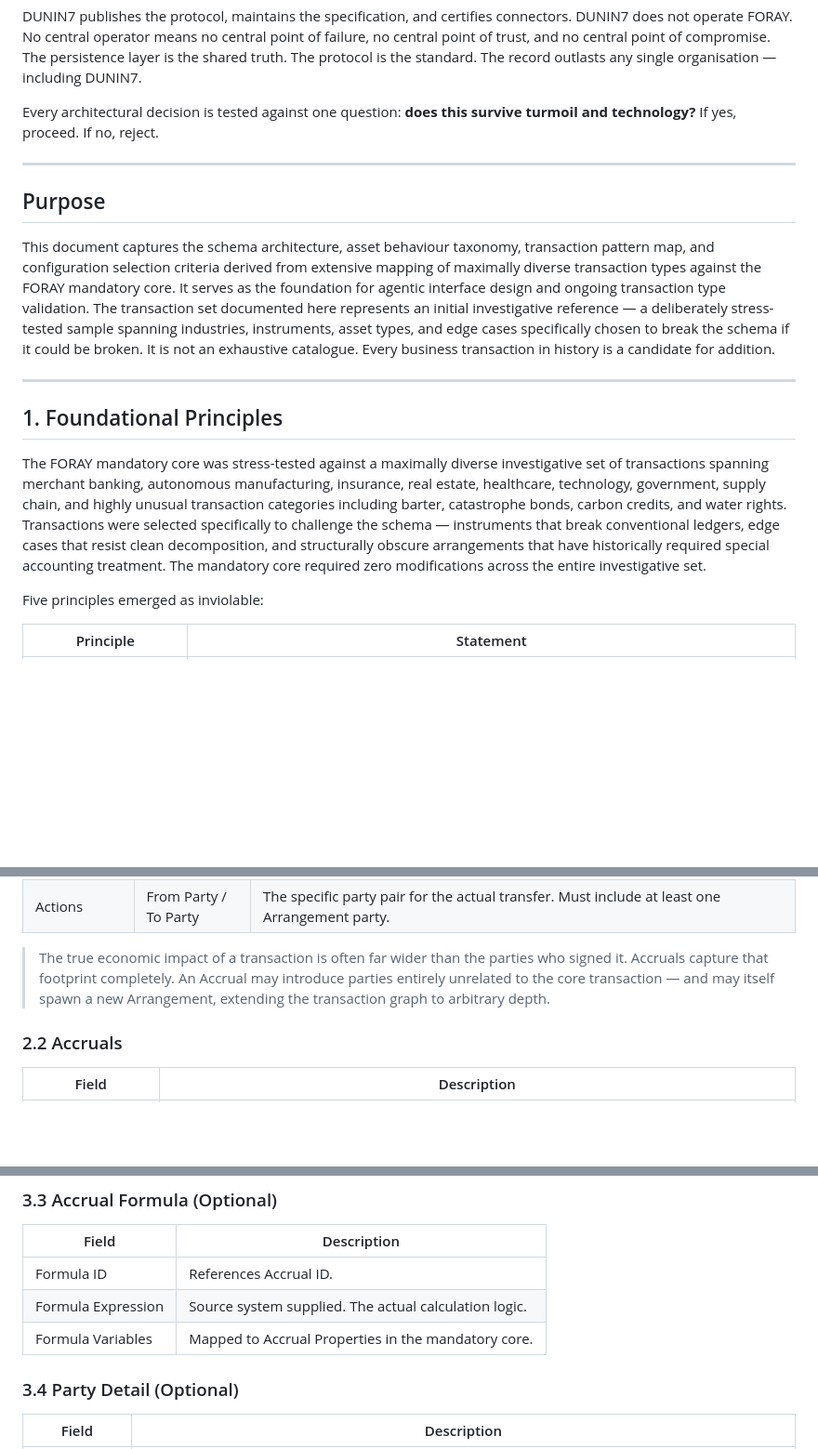
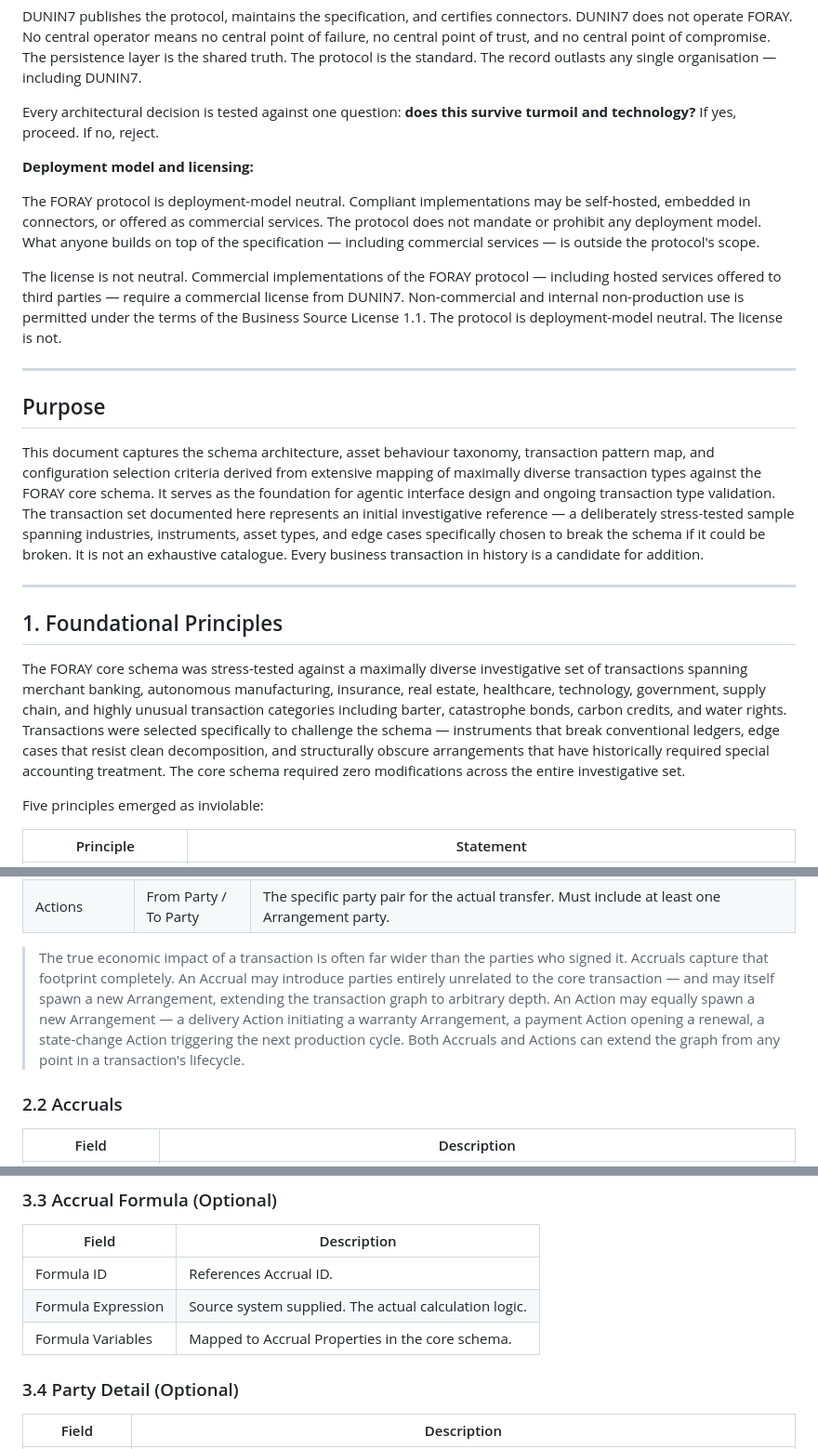
Before and after one commit to DUNIN7/foray-kaspathon, a Markdown page: docs/DUNIN7_FORAY_Schema_Reference.md, 3 parts joined by grey strips. Shown at 93% size. GitHub-like rendering; blank space fills up the shorter version.

```diff
--- a/docs/DUNIN7_FORAY_Schema_Reference.md
+++ b/docs/DUNIN7_FORAY_Schema_Reference.md
@@ -18,17 +18,23 @@ DUNIN7 publishes the protocol, maintains the specification, and certifies connec
 
 Every architectural decision is tested against one question: **does this survive turmoil and technology?** If yes, proceed. If no, reject.
 
+**Deployment model and licensing:**
+
+The FORAY protocol is deployment-model neutral. Compliant implementations may be self-hosted, embedded in connectors, or offered as commercial services. The protocol does not mandate or prohibit any deployment model. What anyone builds on top of the specification — including commercial services — is outside the protocol's scope.
+
+The license is not neutral. Commercial implementations of the FORAY protocol — including hosted services offered to third parties — require a commercial license from DUNIN7. Non-commercial and internal non-production use is permitted under the terms of the Business Source License 1.1. The protocol is deployment-model neutral. The license is not.
+
 ---
 
 ## Purpose
 
-This document captures the schema architecture, asset behaviour taxonomy, transaction pattern map, and configuration selection criteria derived from extensive mapping of maximally diverse transaction types against the FORAY mandatory core. It serves as the foundation for agentic interface design and ongoing transaction type validation. The transaction set documented here represents an initial investigative reference — a deliberately stress-tested sample spanning industries, instruments, asset types, and edge cases specifically chosen to break the schema if it could be broken. It is not an exhaustive catalogue. Every business transaction in history is a candidate for addition.
+This document captures the schema architecture, asset behaviour taxonomy, transaction pattern map, and configuration selection criteria derived from extensive mapping of maximally diverse transaction types against the FORAY core schema. It serves as the foundation for agentic interface design and ongoing transaction type validation. The transaction set documented here represents an initial investigative reference — a deliberately stress-tested sample spanning industries, instruments, asset types, and edge cases specifically chosen to break the schema if it could be broken. It is not an exhaustive catalogue. Every business transaction in history is a candidate for addition.
 
 ---
 
 ## 1. Foundational Principles
 
-The FORAY mandatory core was stress-tested against a maximally diverse investigative set of transactions spanning merchant banking, autonomous manufacturing, insurance, real estate, healthcare, technology, government, supply chain, and highly unusual transaction categories including barter, catastrophe bonds, carbon credits, and water rights. Transactions were selected specifically to challenge the schema — instruments that break conventional ledgers, edge cases that resist clean decomposition, and structurally obscure arrangements that have historically required special accounting treatment. The mandatory core required zero modifications across the entire investigative set.
+The FORAY core schema was stress-tested against a maximally diverse investigative set of transactions spanning merchant banking, autonomous manufacturing, insurance, real estate, healthcare, technology, government, supply chain, and highly unusual transaction categories including barter, catastrophe bonds, carbon credits, and water rights. Transactions were selected specifically to challenge the schema — instruments that break conventional ledgers, edge cases that resist clean decomposition, and structurally obscure arrangements that have historically required special accounting treatment. The core schema required zero modifications across the entire investigative set.
 
 Five principles emerged as inviolable:
 
@@ -71,7 +77,7 @@ Not all four components are required for every transaction. The Action is the on
 | Anticipations | From Party / To Party | The specific party pair for the expected transfer. Must include at least one Arrangement party. |
 | Actions | From Party / To Party | The specific party pair for the actual transfer. Must include at least one Arrangement party. |
 
-> The true economic impact of a transaction is often far wider than the parties who signed it. Accruals capture that footprint completely. An Accrual may introduce parties entirely unrelated to the core transaction — and may itself spawn a new Arrangement, extending the transaction graph to arbitrary depth.
+> The true economic impact of a transaction is often far wider than the parties who signed it. Accruals capture that footprint completely. An Accrual may introduce parties entirely unrelated to the core transaction — and may itself spawn a new Arrangement, extending the transaction graph to arbitrary depth. An Action may equally spawn a new Arrangement — a delivery Action initiating a warranty Arrangement, a payment Action opening a renewal, a state-change Action triggering the next production cycle. Both Accruals and Actions can extend the graph from any point in a transaction's lifecycle.
 
 ### 2.2 Accruals
 
@@ -153,7 +174,7 @@ The exceptional variety of optional data across transaction types is itself the
 |-------|-------------|
 | Formula ID | References Accrual ID. |
 | Formula Expression | Source system supplied. The actual calculation logic. |
-| Formula Variables | Mapped to Accrual Properties in the mandatory core. |
+| Formula Variables | Mapped to Accrual Properties in the core schema. |
 
 ### 3.4 Party Detail (Optional)
 
```
Also changed, not shown: other parts of docs/DUNIN7_FORAY_Schema_Reference.md (+52 -29 lines).
